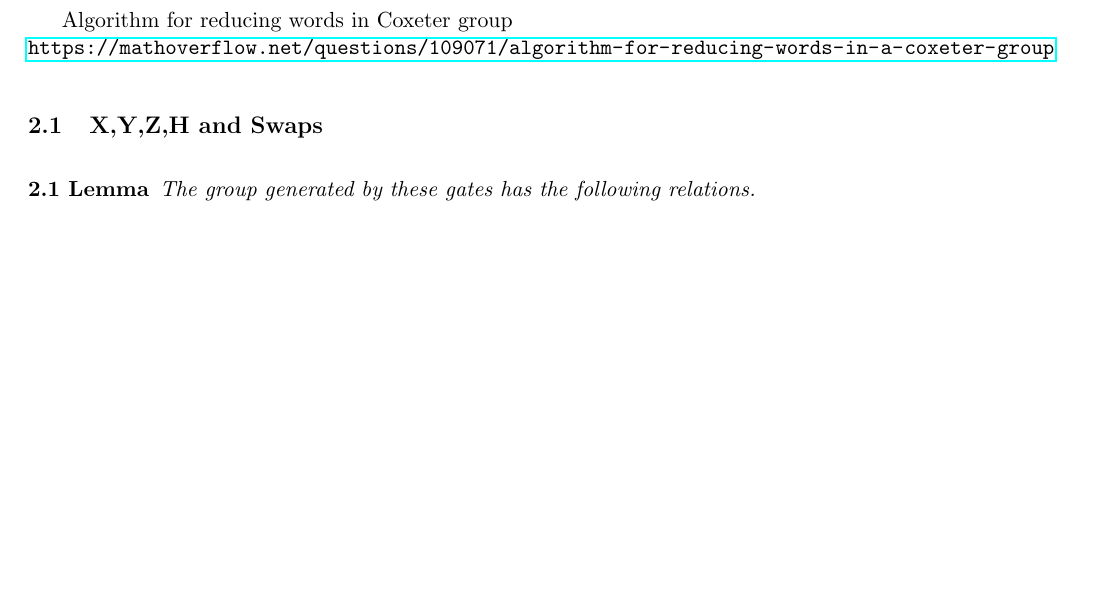
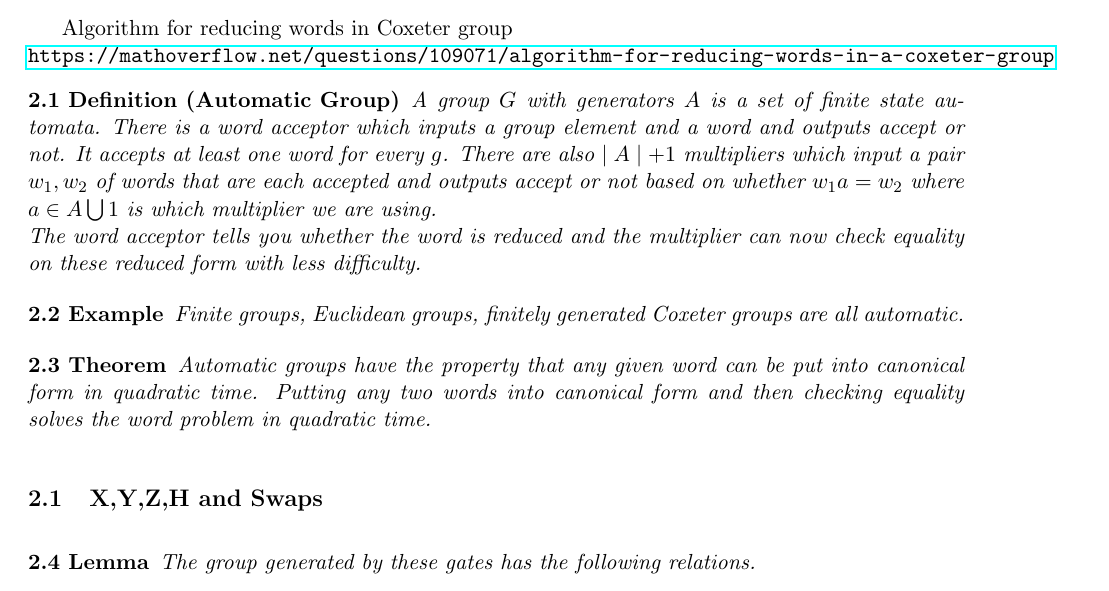
Before and after one commit to Cobord/Quantum-Computer-Things, a LaTeX document (GroupWordProblem.tex): part of page 2 of 3 before the commit and part of page 2 of 4 after it, cut so that both start at the same text, the shorter picture padded with empty space. Compiled offline with pdfLaTeX.

Commit message:
Automatic Groups
Def of Automatic

```diff
--- a/GroupWordProblem.tex
+++ b/GroupWordProblem.tex
@@ -170,6 +170,19 @@ Then feed that into the reducing algorithm. Repeat until intervening property sa
 Algorithm for reducing words in Coxeter group\\
 \url{https://mathoverflow.net/questions/109071/algorithm-for-reducing-words-in-a-coxeter-group}
 
+\begin{definition}[Automatic Group]
+A group $G$ with generators $A$ is a set of finite state automata. There is a word acceptor which inputs a group element and a word and outputs accept or not. It accepts at least one word for every $g$. There are also $\abs{A}+1$ multipliers which input a pair $w_1,w_2$ of words that are each accepted and outputs accept or not based on whether $w_1 a = w_2$ where $a \in A \bigcup 1$ is which multiplier we are using.\\
+The word acceptor tells you whether the word is reduced and the multiplier can now check equality on these reduced form with less difficulty.
+\end{definition}
+
+\begin{example}
+Finite groups, Euclidean groups, finitely generated Coxeter groups are all automatic.
+\end{example}
+
+\begin{theorem}
+Automatic groups have the property that any given word can be put into canonical form in quadratic time. Putting any two words into canonical form and then checking equality solves the word problem in quadratic time.
+\end{theorem}
+
 \subsection{X,Y,Z,H and Swaps}
 
 \begin{lemma}
```
Also changed, not shown: GroupWordProblem.pdf, 2 other files.
